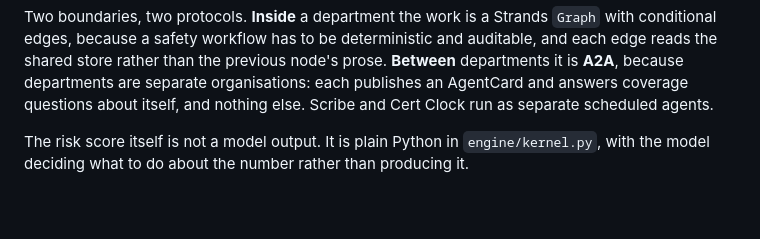
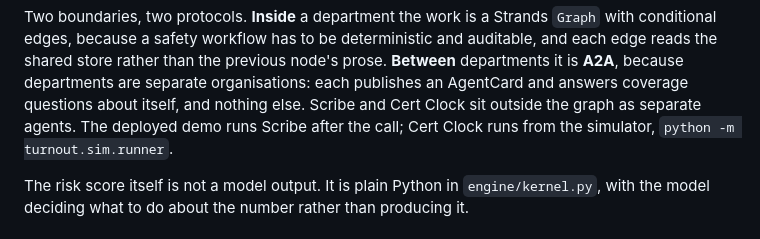
Before and after one commit to usv240/turnout, a Markdown page: README.md, the part around one of its changes. GitHub-like rendering; blank space fills up the shorter version.

```diff
--- a/README.md
+++ b/README.md
@@ -86,7 +87,8 @@ Two boundaries, two protocols. **Inside** a department the work is a Strands `Gr
 edges, because a safety workflow has to be deterministic and auditable, and each edge reads the shared
 store rather than the previous node's prose. **Between** departments it is **A2A**, because
 departments are separate organisations: each publishes an AgentCard and answers coverage questions
-about itself, and nothing else. Scribe and Cert Clock run as separate scheduled agents.
+about itself, and nothing else. Scribe and Cert Clock sit outside the graph as separate agents. The deployed demo runs Scribe
+after the call; Cert Clock runs from the simulator, `python -m turnout.sim.runner`.
 
 The risk score itself is not a model output. It is plain Python in `engine/kernel.py`, with the model
 deciding what to do about the number rather than producing it.
```
Also changed, not shown: other parts of README.md (+3 -2 lines).
